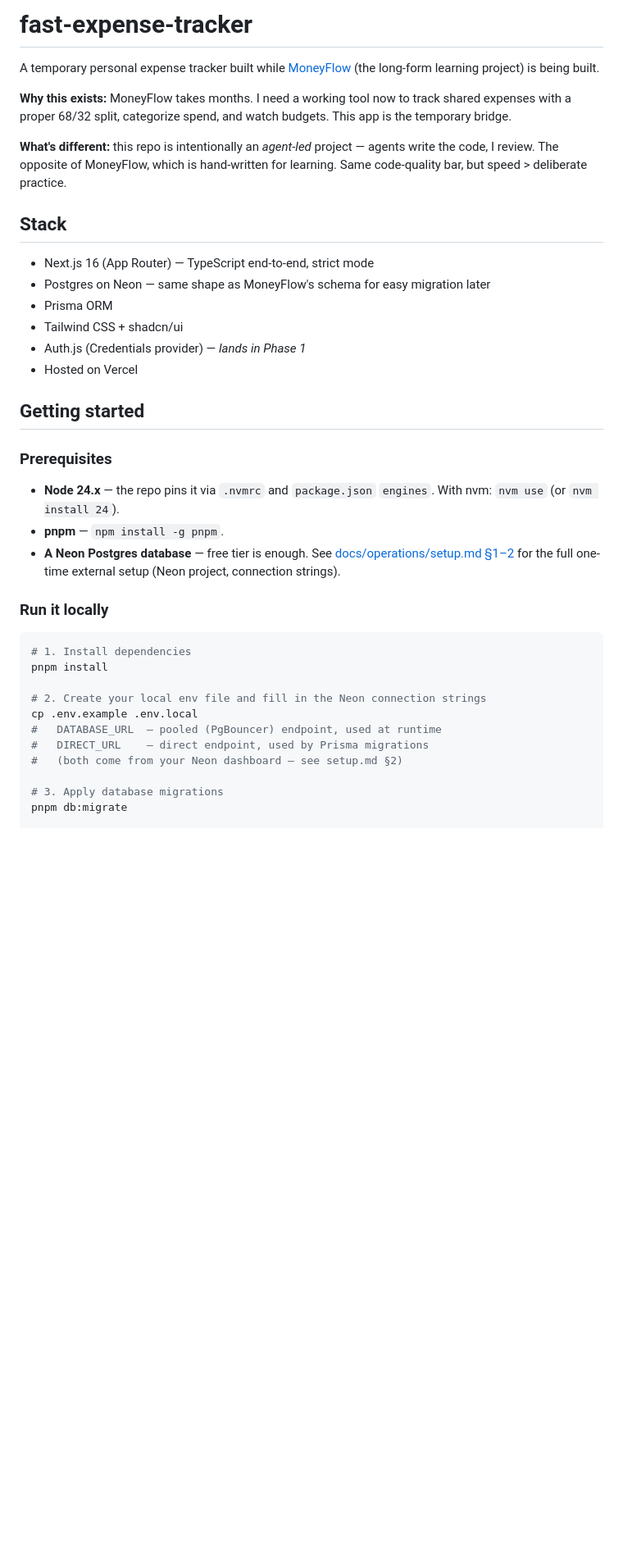
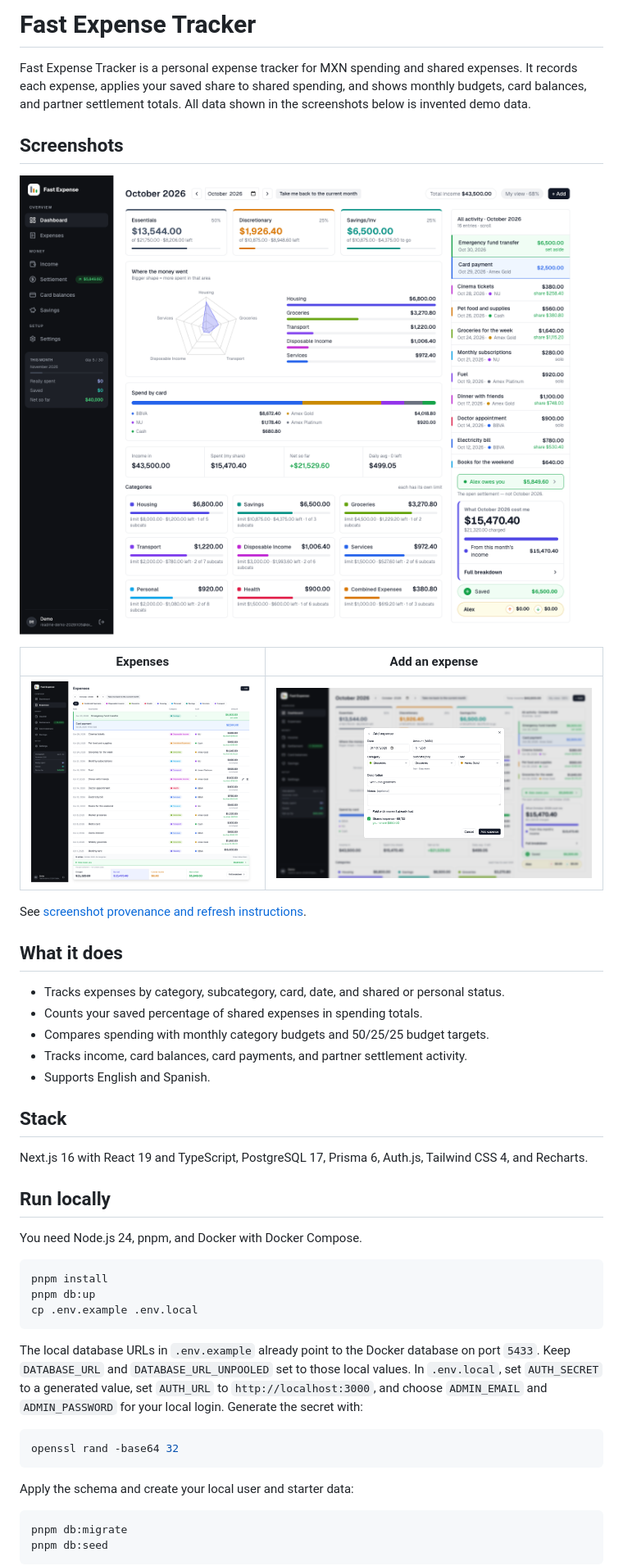
Before and after one commit to Chrisgmsl22/fast-expense-tracker, a Markdown page: README.md, the part around one of its changes. Shown at 82% size. GitHub-like rendering; pictures changed too: docs/screenshots/add-expense.png (added), docs/screenshots/dashboard.png (added), docs/screenshots/expenses.png (added); blank space fills up the shorter version.

Commit message:
docs(readme): add app screenshots and refresh setup

````diff
--- a/README.md
+++ b/README.md
@@ -1,45 +1,49 @@
-# fast-expense-tracker
+# Fast Expense Tracker
 
-A temporary personal expense tracker built while [MoneyFlow](https://github.com/Chrisgmsl22/my-expense-tracker)
-(the long-form learning project) is being built.
+Fast Expense Tracker is a personal expense tracker for MXN spending and shared expenses. It records each expense, applies your saved share to shared spending, and shows monthly budgets, card balances, and partner settlement totals. All data shown in the screenshots below is invented demo data.
 
-**Why this exists:** MoneyFlow takes months. I need a working tool now to track
-shared expenses with a proper 68/32 split, categorize spend, and watch budgets.
-This app is the temporary bridge.
+## Screenshots
 
-**What's different:** this repo is intentionally an _agent-led_ project — agents
-write the code, I review. The opposite of MoneyFlow, which is hand-written for
-learning. Same code-quality bar, but speed > deliberate practice.
+![Monthly dashboard with budget buckets and recent expenses](docs/screenshots/dashboard.png)
+
+| Expenses                                                               | Add an expense                                        |
+| ---------------------------------------------------------------------- | ----------------------------------------------------- |
+| ![Expense list with invented demo data](docs/screenshots/expenses.png) | ![Add expense form](docs/screenshots/add-expense.png) |
+
+See [screenshot provenance and refresh instructions](docs/screenshots/README.md).
+
+## What it does
+
+- Tracks expenses by category, subcategory, card, date, and shared or personal status.
+- Counts your saved percentage of shared expenses in spending totals.
+- Compares spending with monthly category budgets and 50/25/25 budget targets.
+- Tracks income, card balances, card payments, and partner settlement activity.
+- Supports English and Spanish.
 
 ## Stack
 
-- Next.js 16 (App Router) — TypeScript end-to-end, strict mode
-- Postgres on Neon — same shape as MoneyFlow's schema for easy migration later
-- Prisma ORM
-- Tailwind CSS + shadcn/ui
-- Auth.js (Credentials provider) — _lands in Phase 1_
-- Hosted on Vercel
+Next.js 16 with React 19 and TypeScript, PostgreSQL 17, Prisma 6, Auth.js, Tailwind CSS 4, and Recharts.
 
-## Getting started
+## Run locally
 
-### Prerequisites
+You need Node.js 24, pnpm, and Docker with Docker Compose.
 
-- **Node 24.x** — the repo pins it via `.nvmrc` and `package.json` `engines`. With nvm: `nvm use` (or `nvm install 24`).
-- **pnpm** — `npm install -g pnpm`.
-- **A Neon Postgres database** — free tier is enough. See [docs/operations/setup.md §1–2](./docs/operations/setup.md) for the full one-time external setup (Neon project, connection strings).
+```sh
+pnpm install
+pnpm db:up
+cp .env.example .env.local
+```
 
-### Run it locally
+The local database URLs in `.env.example` already point to the Docker database on port `5433`. Keep `DATABASE_URL` and `DATABASE_URL_UNPOOLED` set to those local values. In `.env.local`, set `AUTH_SECRET` to a generated value, set `AUTH_URL` to `http://localhost:3000`, and choose `ADMIN_EMAIL` and `ADMIN_PASSWORD` for your local login. Generate the secret with:
 
-```bash
-# 1. Install dependencies
-pnpm install
+```sh
+openssl rand -base64 32
+```
 
-# 2. Create your local env file and fill in the Neon connection strings
-cp .env.example .env.local
-#   DATABASE_URL  — pooled (PgBouncer) endpoint, used at runtime
-#   DIRECT_URL    — direct endpoint, used by Prisma migrations
-#   (both come from your Neon dashboard — see setup.md §2)
+Apply the schema and create your local user and starter data:
 
-# 3. Apply database migrations
+```sh
 pnpm db:migrate
+pnpm db:seed
+```
 
````
Also changed, not shown: other parts of README.md (+15 -33 lines), docs/screenshots/README.md (added, +15 -0 lines), docs/tasks/readme-screenshots.md (added, +40 -0 lines).
